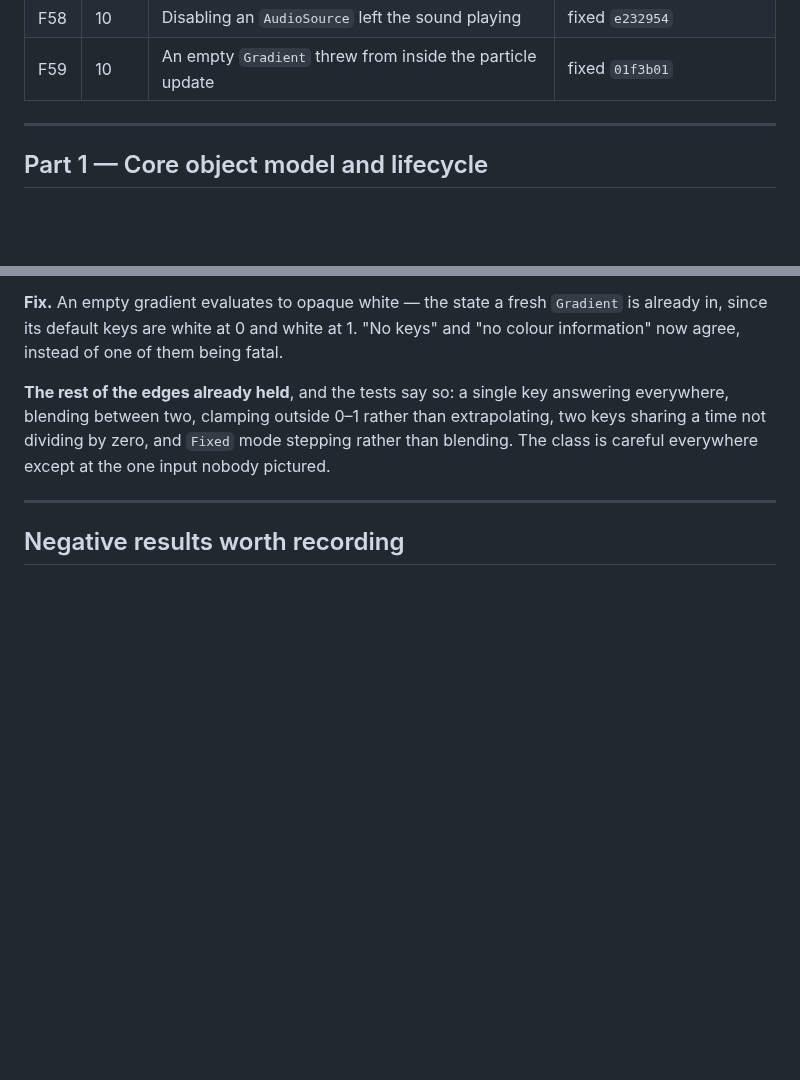
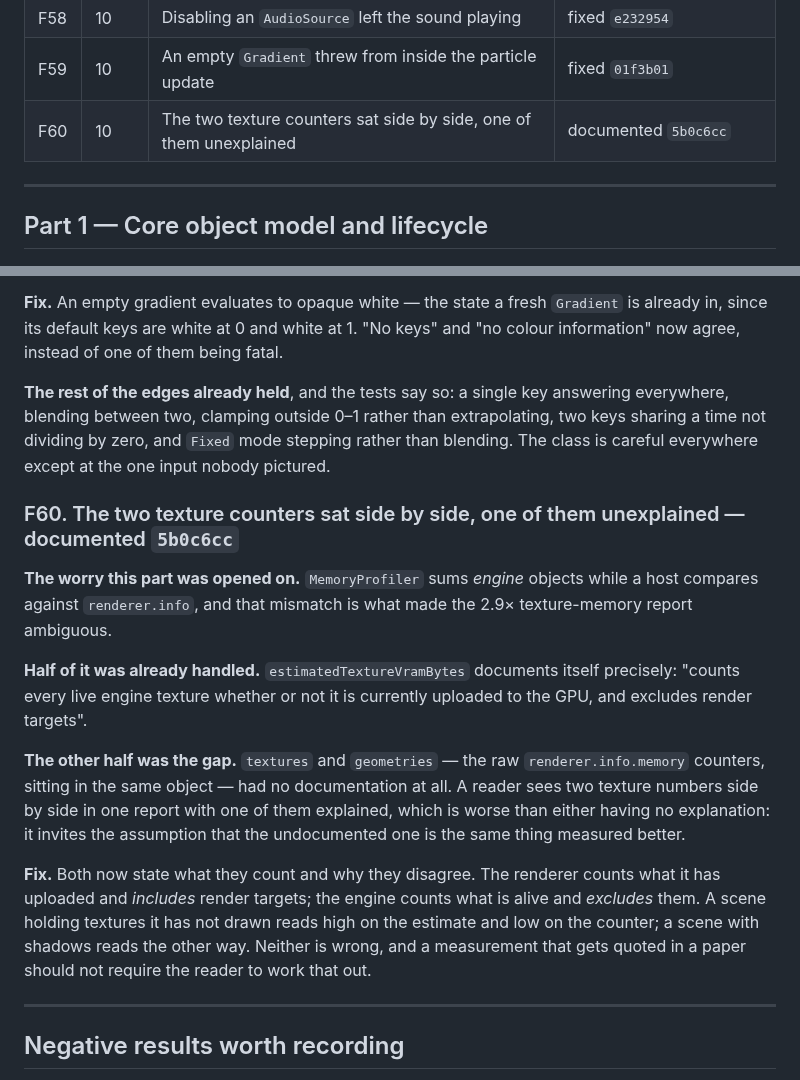
Before and after one commit to HuGoxDP/WebEngineTS, a Markdown page: design/audit/findings.md, 2 parts joined by grey strips. GitHub-like rendering; blank space fills up the shorter version.

Commit message:
docs(audit): record F60
The part was opened on the suspicion that MemoryProfiler's engine-side sums and
the host's renderer.info comparison were the source of the 2.9× ambiguity. Half
of that was already handled — the estimate documents its own scope carefully.
The finding is the other half: the raw renderer counters sat beside it with no
documentation, and an unexplained number next to an explained one invites the
assumption that it is the same thing measured better.

Worth keeping as a shape: in a diagnostics API, a partially documented report is
more misleading than an undocumented one.

```diff
--- a/design/audit/findings.md
+++ b/design/audit/findings.md
@@ -71,6 +71,7 @@ Ideas that are not defects go in [`improvements.md`](improvements.md).
 | F57 | 9 | A POV damping above one turned the camera to NaN | fixed `a6bf47e` |
 | F58 | 10 | Disabling an `AudioSource` left the sound playing | fixed `e232954` |
 | F59 | 10 | An empty `Gradient` threw from inside the particle update | fixed `01f3b01` |
+| F60 | 10 | The two texture counters sat side by side, one of them unexplained | documented `5b0c6cc` |
 
 ---
 
@@ -1776,6 +1777,28 @@ blending between two, clamping outside 0–1 rather than extrapolating, two keys
 not dividing by zero, and `Fixed` mode stepping rather than blending. The class is careful
 everywhere except at the one input nobody pictured.
 
+### F60. The two texture counters sat side by side, one of them unexplained — documented `5b0c6cc`
+
+**The worry this part was opened on.** `MemoryProfiler` sums *engine* objects while a host
+compares against `renderer.info`, and that mismatch is what made the 2.9× texture-memory report
+ambiguous.
+
+**Half of it was already handled.** `estimatedTextureVramBytes` documents itself precisely:
+"counts every live engine texture whether or not it is currently uploaded to the GPU, and
+excludes render targets".
+
+**The other half was the gap.** `textures` and `geometries` — the raw `renderer.info.memory`
+counters, sitting in the same object — had no documentation at all. A reader sees two texture
+numbers side by side in one report with one of them explained, which is worse than either
+having no explanation: it invites the assumption that the undocumented one is the same thing
+measured better.
+
+**Fix.** Both now state what they count and why they disagree. The renderer counts what it has
+uploaded and *includes* render targets; the engine counts what is alive and *excludes* them. A
+scene holding textures it has not drawn reads high on the estimate and low on the counter; a
+scene with shadows reads the other way. Neither is wrong, and a measurement that gets quoted in
+a paper should not require the reader to work that out.
+
 ---
 
 ## Negative results worth recording
```
Also changed, not shown: design/audit/README.md (+2 -2 lines), design/audit/checklist.md (+4 -4 lines).
